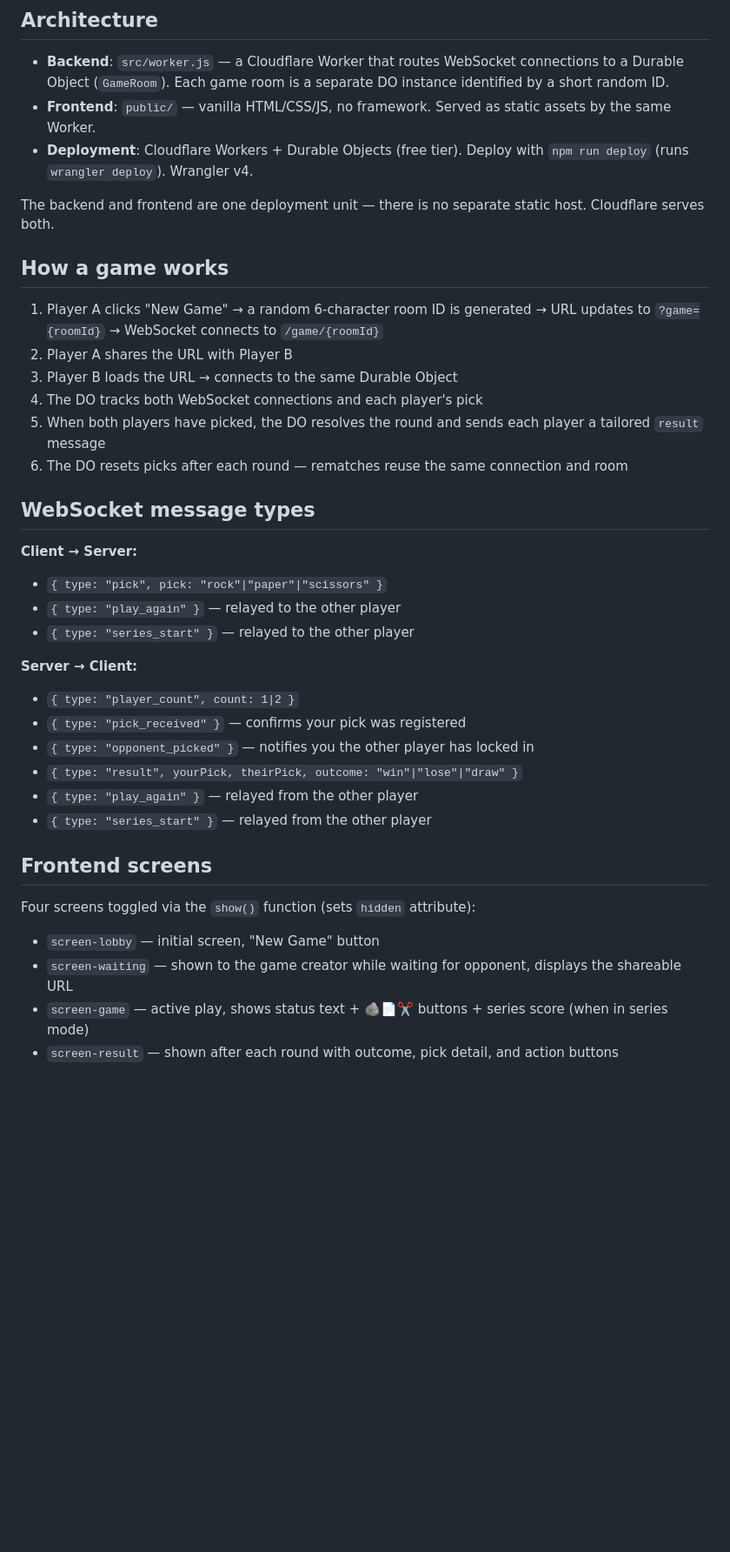
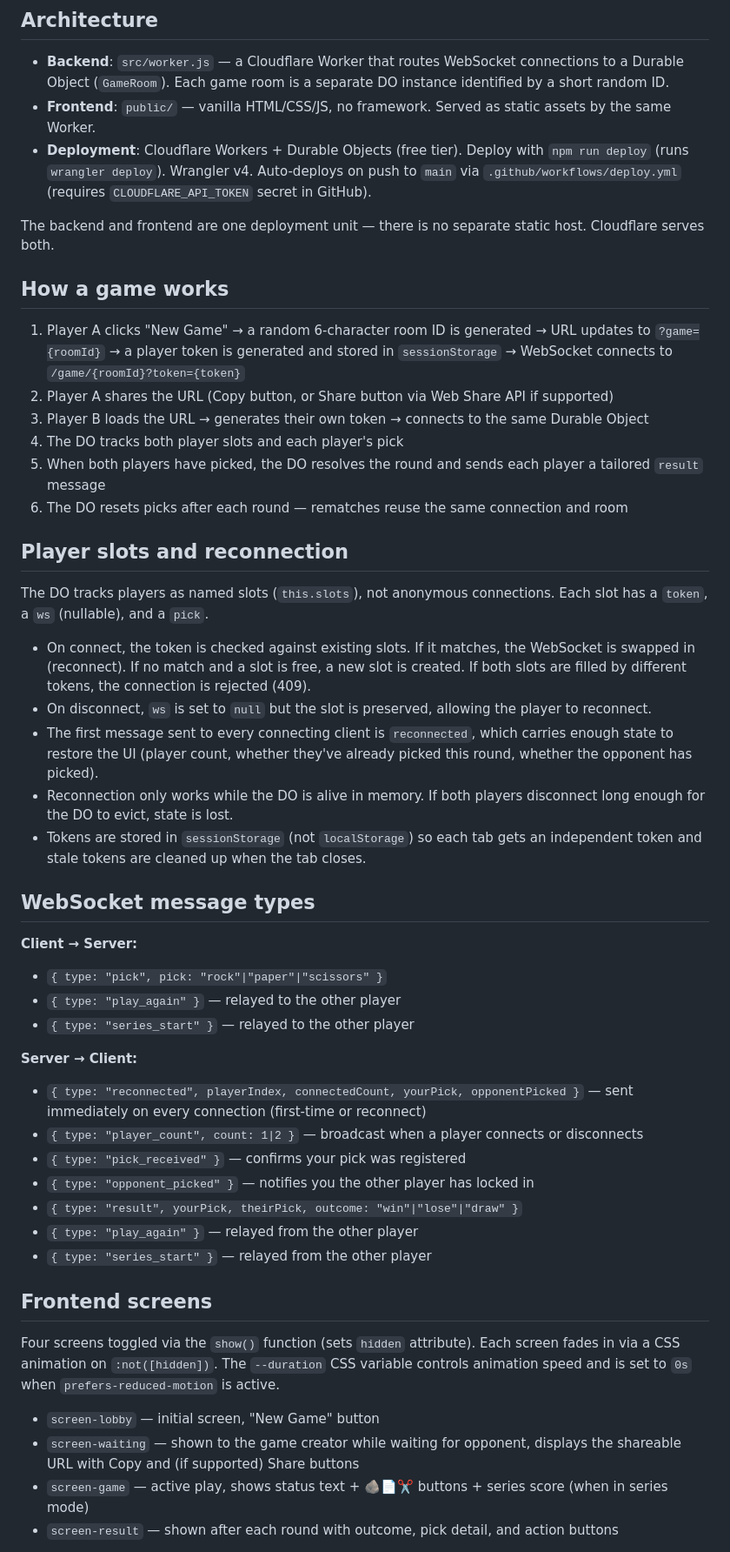
Before and after one commit to chipcullen/rps-shoot, a Markdown page: CLAUDE.md, the part around one of its changes. Shown at 87% size. GitHub-like rendering; blank space fills up the shorter version.

Commit message:
Updated Claude file

```diff
--- a/CLAUDE.md
+++ b/CLAUDE.md
@@ -6,18 +6,28 @@ Online Rock Paper Scissors for two players, built with vanilla JS and Cloudflare
 
 - **Backend**: `src/worker.js` — a Cloudflare Worker that routes WebSocket connections to a Durable Object (`GameRoom`). Each game room is a separate DO instance identified by a short random ID.
 - **Frontend**: `public/` — vanilla HTML/CSS/JS, no framework. Served as static assets by the same Worker.
-- **Deployment**: Cloudflare Workers + Durable Objects (free tier). Deploy with `npm run deploy` (runs `wrangler deploy`). Wrangler v4.
+- **Deployment**: Cloudflare Workers + Durable Objects (free tier). Deploy with `npm run deploy` (runs `wrangler deploy`). Wrangler v4. Auto-deploys on push to `main` via `.github/workflows/deploy.yml` (requires `CLOUDFLARE_API_TOKEN` secret in GitHub).
 
 The backend and frontend are one deployment unit — there is no separate static host. Cloudflare serves both.
 
 ## How a game works
 
-1. Player A clicks "New Game" → a random 6-character room ID is generated → URL updates to `?game={roomId}` → WebSocket connects to `/game/{roomId}`
-2. Player A shares the URL with Player B
-3. Player B loads the URL → connects to the same Durable Object
-4. The DO tracks both WebSocket connections and each player's pick
+1. Player A clicks "New Game" → a random 6-character room ID is generated → URL updates to `?game={roomId}` → a player token is generated and stored in `sessionStorage` → WebSocket connects to `/game/{roomId}?token={token}`
+2. Player A shares the URL (Copy button, or Share button via Web Share API if supported)
+3. Player B loads the URL → generates their own token → connects to the same Durable Object
+4. The DO tracks both player slots and each player's pick
 5. When both players have picked, the DO resolves the round and sends each player a tailored `result` message
 6. The DO resets picks after each round — rematches reuse the same connection and room
+
+## Player slots and reconnection
+
+The DO tracks players as named slots (`this.slots`), not anonymous connections. Each slot has a `token`, a `ws` (nullable), and a `pick`.
+
+- On connect, the token is checked against existing slots. If it matches, the WebSocket is swapped in (reconnect). If no match and a slot is free, a new slot is created. If both slots are filled by different tokens, the connection is rejected (409).
+- On disconnect, `ws` is set to `null` but the slot is preserved, allowing the player to reconnect.
+- The first message sent to every connecting client is `reconnected`, which carries enough state to restore the UI (player count, whether they've already picked this round, whether the opponent has picked).
+- Reconnection only works while the DO is alive in memory. If both players disconnect long enough for the DO to evict, state is lost.
+- Tokens are stored in `sessionStorage` (not `localStorage`) so each tab gets an independent token and stale tokens are cleaned up when the tab closes.
 
 ## WebSocket message types
 
@@ -27,7 +37,8 @@ The backend and frontend are one deployment unit — there is no separate static
 - `{ type: "series_start" }` — relayed to the other player
 
 **Server → Client:**
-- `{ type: "player_count", count: 1|2 }`
+- `{ type: "reconnected", playerIndex, connectedCount, yourPick, opponentPicked }` — sent immediately on every connection (first-time or reconnect)
+- `{ type: "player_count", count: 1|2 }` — broadcast when a player connects or disconnects
 - `{ type: "pick_received" }` — confirms your pick was registered
 - `{ type: "opponent_picked" }` — notifies you the other player has locked in
 - `{ type: "result", yourPick, theirPick, outcome: "win"|"lose"|"draw" }`
@@ -36,9 +47,10 @@ The backend and frontend are one deployment unit — there is no separate static
 
 ## Frontend screens
 
-Four screens toggled via the `show()` function (sets `hidden` attribute):
+Four screens toggled via the `show()` function (sets `hidden` attribute). Each screen fades in via a CSS animation on `:not([hidden])`. The `--duration` CSS variable controls animation speed and is set to `0s` when `prefers-reduced-motion` is active.
+
 - `screen-lobby` — initial screen, "New Game" button
-- `screen-waiting` — shown to the game creator while waiting for opponent, displays the shareable URL
+- `screen-waiting` — shown to the game creator while waiting for opponent, displays the shareable URL with Copy and (if supported) Share buttons
 - `screen-game` — active play, shows status text + 🪨📄✂️ buttons + series score (when in series mode)
 - `screen-result` — shown after each round with outcome, pick detail, and action buttons
 
```
Also changed, not shown: other parts of CLAUDE.md (+3 -1 lines).
